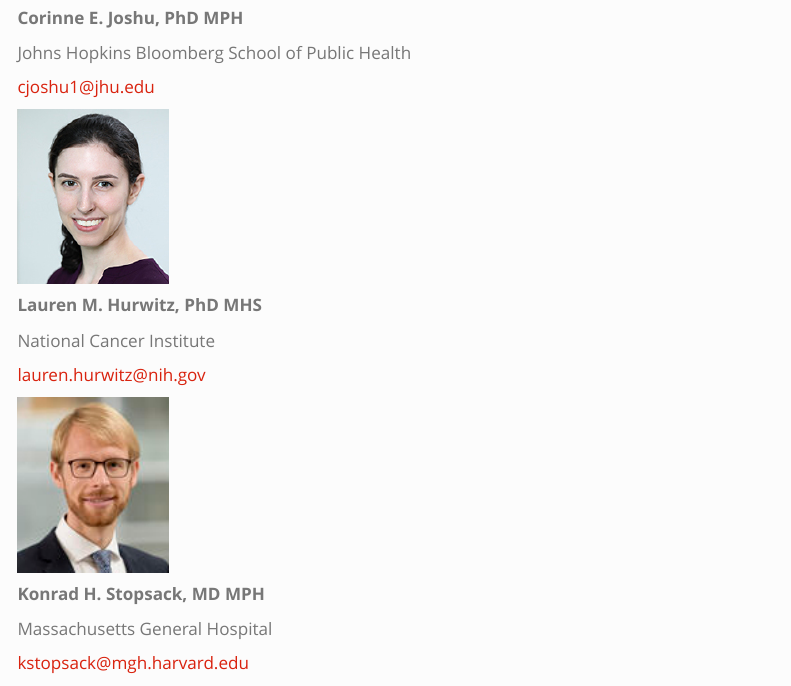
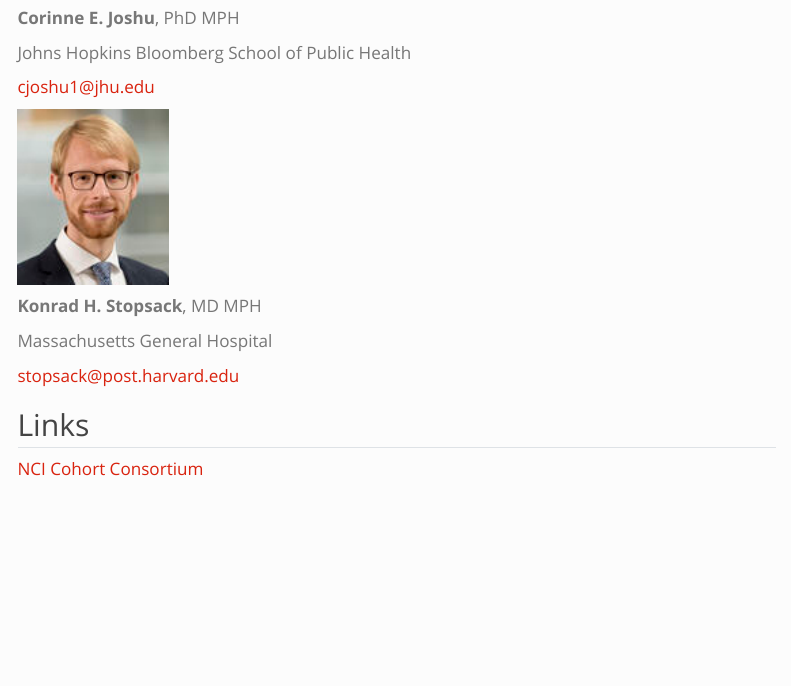
Before and after one commit to prostate-pc3/prostate-pc3.github.io, a Quarto document (contact.qmd): the page in a window 1100 px wide, from 680 px down. Rendered offline with R 4.5, knitr and Pandoc in place of Quarto, with nearby package versions; menus at the side of the page are left out.

Commit message:
update leadership team

```diff
--- a/contact.qmd
+++ b/contact.qmd
@@ -20,6 +24,6 @@ bdarst@fredhutch.org
 ![](images/joshu.jpg){width=150}
 
-**Corinne E. Joshu, PhD MPH**
+**Corinne E. Joshu**, PhD MPH
 
 Johns Hopkins Bloomberg School of Public Health
 
@@ -27,24 +31,16 @@ cjoshu1@jhu.edu
 
 :::
 
-::: {#second-column}
-
-![](images/hurwitz.jpg){width=150}
-
-**Lauren M. Hurwitz, PhD MHS**
-
-National Cancer Institute
-
-lauren.hurwitz@nih.gov
+::: {#third-column}
 
 
 ![](images/stopsack.jpg){width=150}
 
-**Konrad H. Stopsack, MD MPH**
+**Konrad H. Stopsack**, MD MPH
 
 Massachusetts General Hospital
 
-kstopsack@mgh.harvard.edu
+stopsack@post.harvard.edu
 :::
 
 ::::
```
Also changed, not shown: contact.qmd (8 more changed lines).
